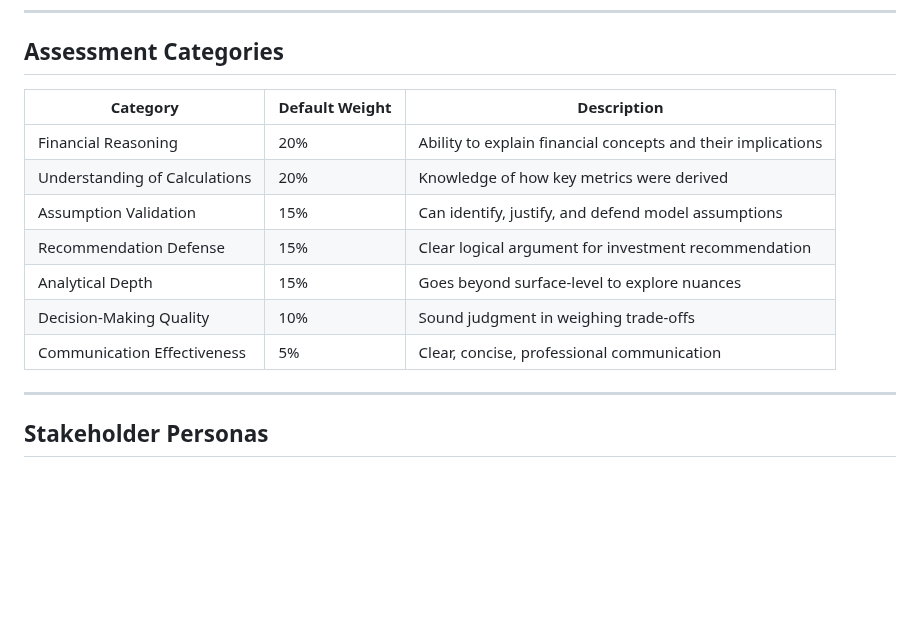
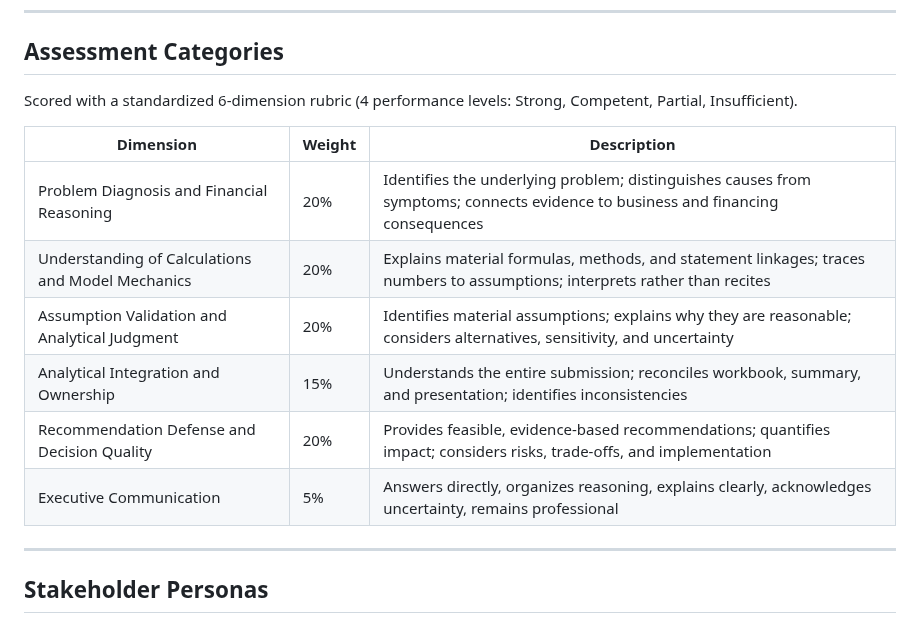
Before and after one commit to ASUCICREPO/AI-Finance-Case-Presentation-Assessor, a Markdown page: README.md, the part around one of its changes. Drawn GitHub-style; blank space fills up the shorter version.

```diff
--- a/README.md
+++ b/README.md
@@ -189,15 +165,16 @@ NEXT_PUBLIC_AWS_REGION=us-east-1
 
 ## Assessment Categories
 
-| Category | Default Weight | Description |
-|----------|---------------|-------------|
-| Financial Reasoning | 20% | Ability to explain financial concepts and their implications |
-| Understanding of Calculations | 20% | Knowledge of how key metrics were derived |
-| Assumption Validation | 15% | Can identify, justify, and defend model assumptions |
-| Recommendation Defense | 15% | Clear logical argument for investment recommendation |
-| Analytical Depth | 15% | Goes beyond surface-level to explore nuances |
-| Decision-Making Quality | 10% | Sound judgment in weighing trade-offs |
-| Communication Effectiveness | 5% | Clear, concise, professional communication |
+Scored with a standardized 6-dimension rubric (4 performance levels: Strong, Competent, Partial, Insufficient).
+
+| Dimension | Weight | Description |
+|-----------|--------|-------------|
+| Problem Diagnosis and Financial Reasoning | 20% | Identifies the underlying problem; distinguishes causes from symptoms; connects evidence to business and financing consequences |
+| Understanding of Calculations and Model Mechanics | 20% | Explains material formulas, methods, and statement linkages; traces numbers to assumptions; interprets rather than recites |
+| Assumption Validation and Analytical Judgment | 20% | Identifies material assumptions; explains why they are reasonable; considers alternatives, sensitivity, and uncertainty |
+| Analytical Integration and Ownership | 15% | Understands the entire submission; reconciles workbook, summary, and presentation; identifies inconsistencies |
+| Recommendation Defense and Decision Quality | 20% | Provides feasible, evidence-based recommendations; quantifies impact; considers risks, trade-offs, and implementation |
+| Executive Communication | 5% | Answers directly, organizes reasoning, explains clearly, acknowledges uncertainty, remains professional |
 
 ---
 
```
Also changed, not shown: other parts of README.md (+22 -46 lines), Architecture.png (added).
